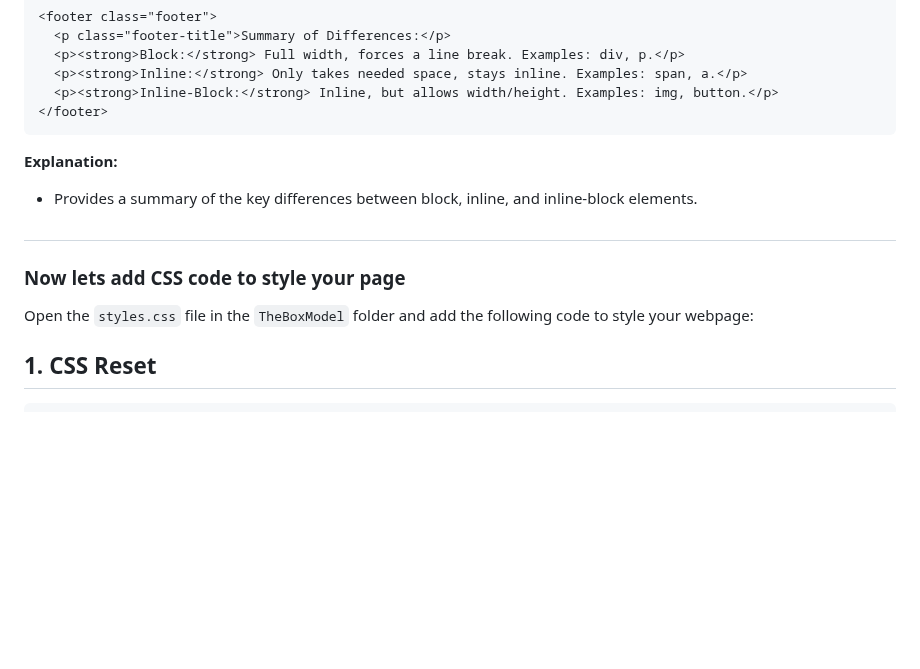
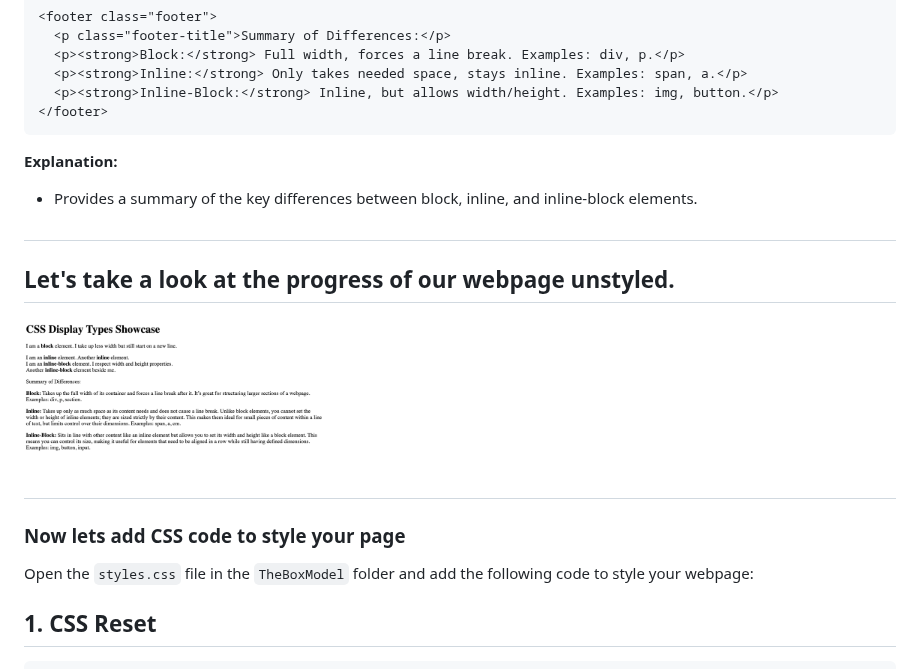
Before and after one commit to NikolaosPapas/aisd-wde-4-the-box-model, a Markdown page: README.md, the part around the change. Drawn GitHub-style; blank space fills up the shorter version.

````diff
--- a/README.md
+++ b/README.md
@@ -92,11 +92,14 @@ Finally, include a footer to summarize the differences between display types:
 
 ##
 
+## Let's take a look at the progress of our webpage unstyled.
+
+<img src="./assets/images/example2.png" alt="Screenshot of the finished index.html" width="300" height="300" style="border: 2px solid black;">
+
+##
+
 ### Now lets add CSS code to style your page
 Open the `styles.css` file in the `TheBoxModel` folder and add the following code to style your webpage:
-
-
-
 
 ## 1. **CSS Reset**
 ```css
````
Also changed, not shown: README_CSS_Updated.md (added, +55 -0 lines).
